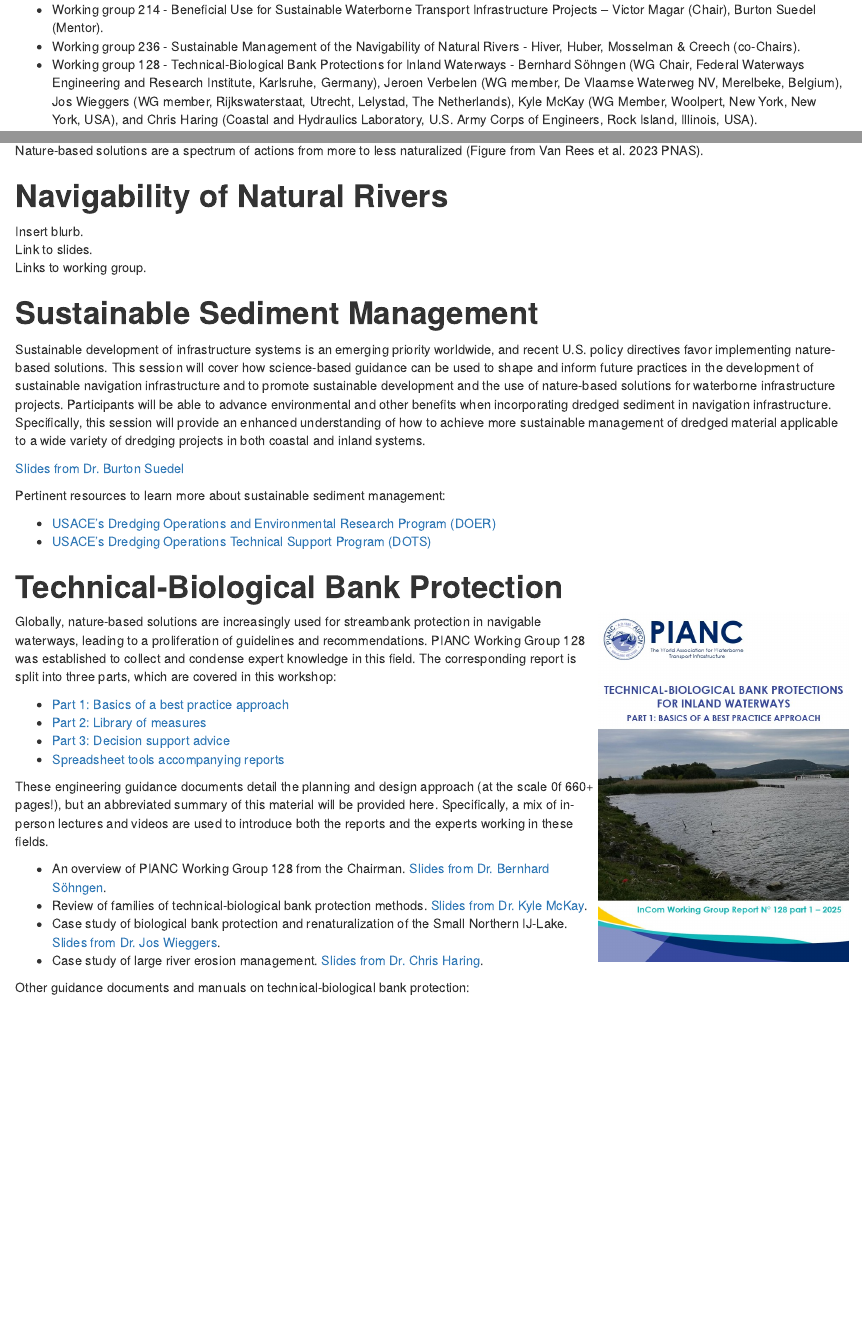
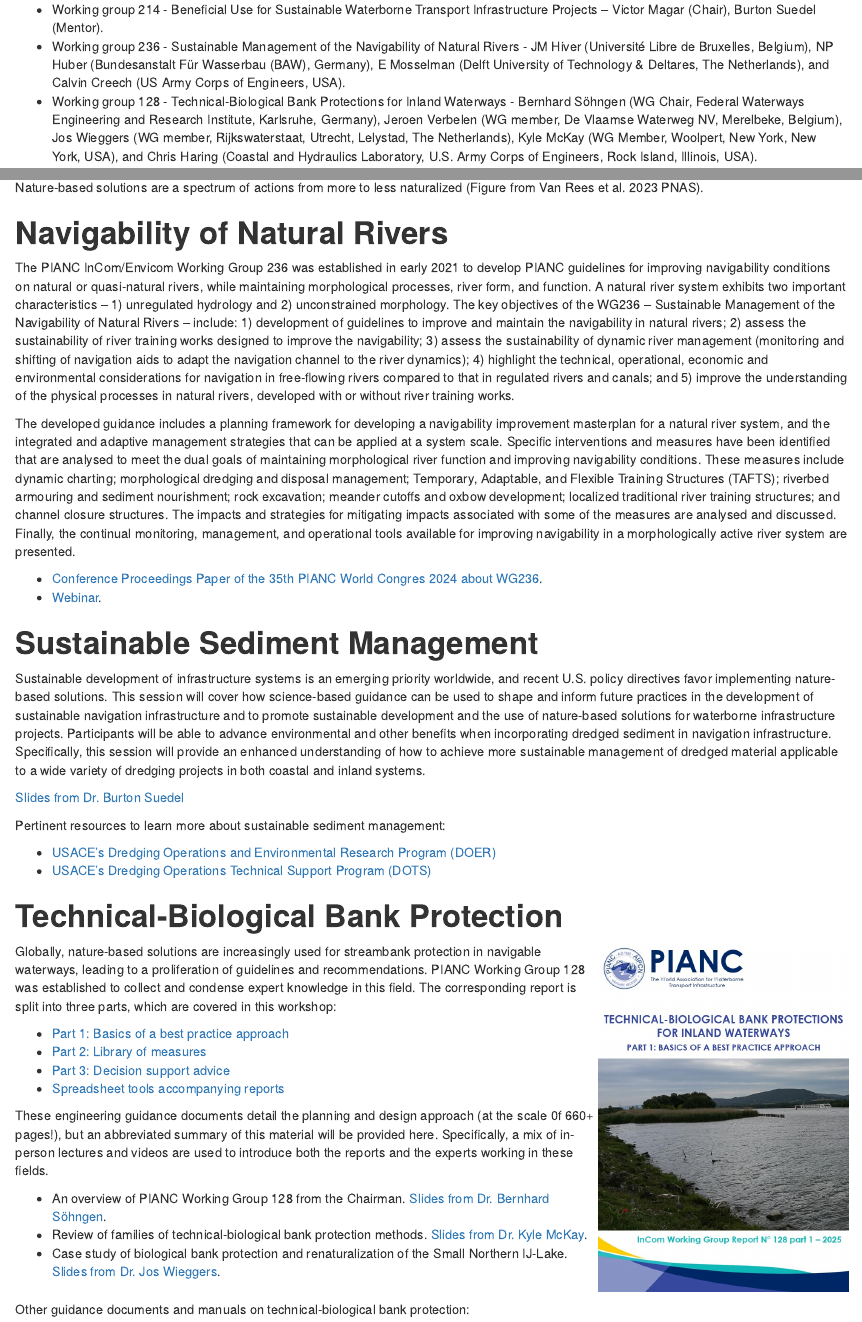
Before and after one commit to skmckay/SmartRivers2025, an R Markdown document (index.Rmd): the page in a window 1100 px wide, from 720 px down, and a second part further down, joined at a grey line. The pictures show the output file index.html that the author committed with the source, opened offline.

Commit message:
Polished site with everything except Creech slides

```diff
--- a/index.Rmd
+++ b/index.Rmd
@@ -37,7 +37,7 @@ Sustainable development of infrastructure systems is an emerging priority worldw
 This short course emerged from three PIANC working groups addressing sustainable management of navigable waters. The following working groups and members are gratefully acknowledged for their direct and indirect contributions to this class:
 
 - Working group 214 - Beneficial Use for Sustainable Waterborne Transport Infrastructure Projects – Victor Magar (Chair), Burton Suedel (Mentor).
-- Working group 236 - Sustainable Management of the Navigability of Natural Rivers - Hiver, Huber, Mosselman & Creech (co-Chairs).
+- Working group 236 - Sustainable Management of the Navigability of Natural Rivers - JM Hiver (Université Libre de Bruxelles, Belgium), NP Huber (Bundesanstalt Für Wasserbau (BAW), Germany), E Mosselman (Delft University of Technology & Deltares, The Netherlands), and Calvin Creech (US Army Corps of Engineers, USA).
 - Working group 128 - Technical-Biological Bank Protections for Inland Waterways - Bernhard Söhngen (WG Chair, Federal Waterways Engineering and Research Institute, Karlsruhe, Germany), Jeroen Verbelen (WG member, De Vlaamse Waterweg NV, Merelbeke, Belgium), Jos Wieggers (WG member, Rijkswaterstaat, Utrecht, Lelystad, The Netherlands), Kyle McKay (WG Member, Woolpert, New York, New York, USA), and Chris Haring (Coastal and Hydraulics Laboratory, U.S. Army Corps of Engineers, Rock Island, Illinois, USA).
 
 # **Course Agenda**
@@ -80,9 +80,12 @@ knitr::include_graphics("NBS_VanRees.png")
 
 # **Navigability of Natural Rivers**
 
-Insert blurb.
-Link to slides.
-Links to working group.
+The PIANC InCom/Envicom Working Group 236 was established in early 2021 to develop PIANC guidelines for improving navigability conditions on natural or quasi-natural rivers, while maintaining morphological processes, river form, and function. A natural river system exhibits two important characteristics – 1) unregulated hydrology and 2) unconstrained morphology. The key objectives of the WG236 – Sustainable Management of the Navigability of Natural Rivers – include: 1) development of guidelines to improve and maintain the navigability in natural rivers; 2) assess the sustainability of river training works designed to improve the navigability; 3) assess the sustainability of dynamic river management (monitoring and shifting of navigation aids to adapt the navigation channel to the river dynamics); 4) highlight the technical, operational, economic and environmental considerations for navigation in free-flowing rivers compared to that in regulated rivers and canals; and 5) improve the understanding of the physical processes in natural rivers, developed with or without river training works.
+
+The developed guidance includes a planning framework for developing a navigability improvement masterplan for a natural river system, and the integrated and adaptive management strategies that can be applied at a system scale. Specific interventions and measures have been identified that are analysed to meet the dual goals of maintaining morphological river function and improving navigability conditions. These measures include dynamic charting; morphological dredging and disposal management; Temporary, Adaptable, and Flexible Training Structures (TAFTS); riverbed armouring and sediment nourishment; rock excavation; meander cutoffs and oxbow development; localized traditional river training structures; and channel closure structures. The impacts and strategies for mitigating impacts associated with some of the measures are analysed and discussed. Finally, the continual monitoring, management, and operational tools available for improving navigability in a morphologically active river system are presented.
+
+- [Conference Proceedings Paper of the 35th PIANC World Congres 2024 about WG236](https://pure.tudelft.nl/ws/portalfiles/portal/221662388/PIANC_Working_Group_236_-_Sustainable_Management_of_the_Navigability_of_Natural_Rivers.pdf).
+- [Webinar](https://pianc.us/event/wg236/).
 
 
 # **Sustainable Sediment Management**
@@ -112,7 +115,7 @@ These engineering guidance documents detail the planning and design approach (at
 - An overview of PIANC Working Group 128 from the Chairman. [Slides from Dr. Bernhard Söhngen](PIANC_SmartRivers_WG128_Overview_Söhngen.pdf).
 - Review of families of technical-biological bank protection methods. [Slides from Dr. Kyle McKay](PIANC_SmartRivers_BankProtection_McKay.pdf).
 - Case study of biological bank protection and renaturalization of the Small Northern IJ-Lake. [Slides from Dr. Jos Wieggers](PIANC_SmartRivers_BankProtection_Wieggers.pdf).
-- Case study of large river erosion management. [Slides from Dr. Chris Haring]().
+
 :::
 
 ::: {.column width="30%"}
```
Also changed, not shown: index.html, index.Rmd (2 more changed lines).
